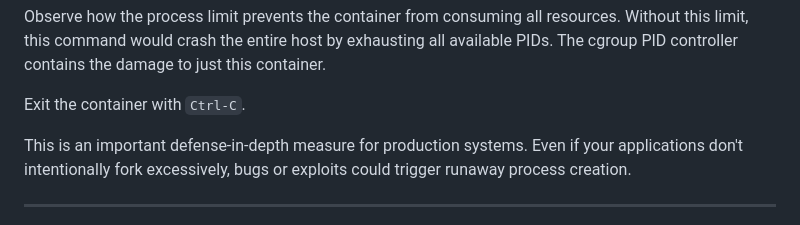
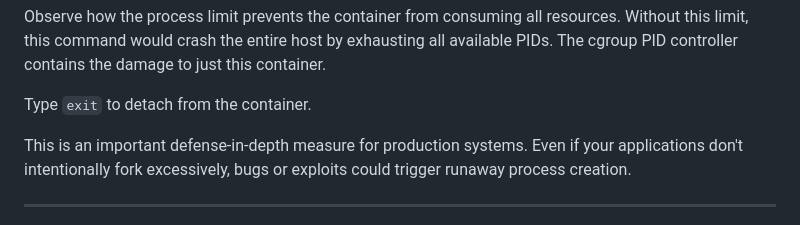
Before and after one commit to jruels/container-optimization, a Markdown page: labs/cgroups/index.md, the part around the change. Rendered like a GitHub page.

Commit message:
correct exit command

```diff
--- a/labs/cgroups/index.md
+++ b/labs/cgroups/index.md
@@ -331,7 +331,7 @@ Inside the container, attempt to create a fork bomb:
 
 Observe how the process limit prevents the container from consuming all resources. Without this limit, this command would crash the entire host by exhausting all available PIDs. The cgroup PID controller contains the damage to just this container.
 
-Exit the container with `Ctrl-C`.
+Type `exit` to detach from the container.
 
 This is an important defense-in-depth measure for production systems. Even if your applications don't intentionally fork excessively, bugs or exploits could trigger runaway process creation.
 
```
